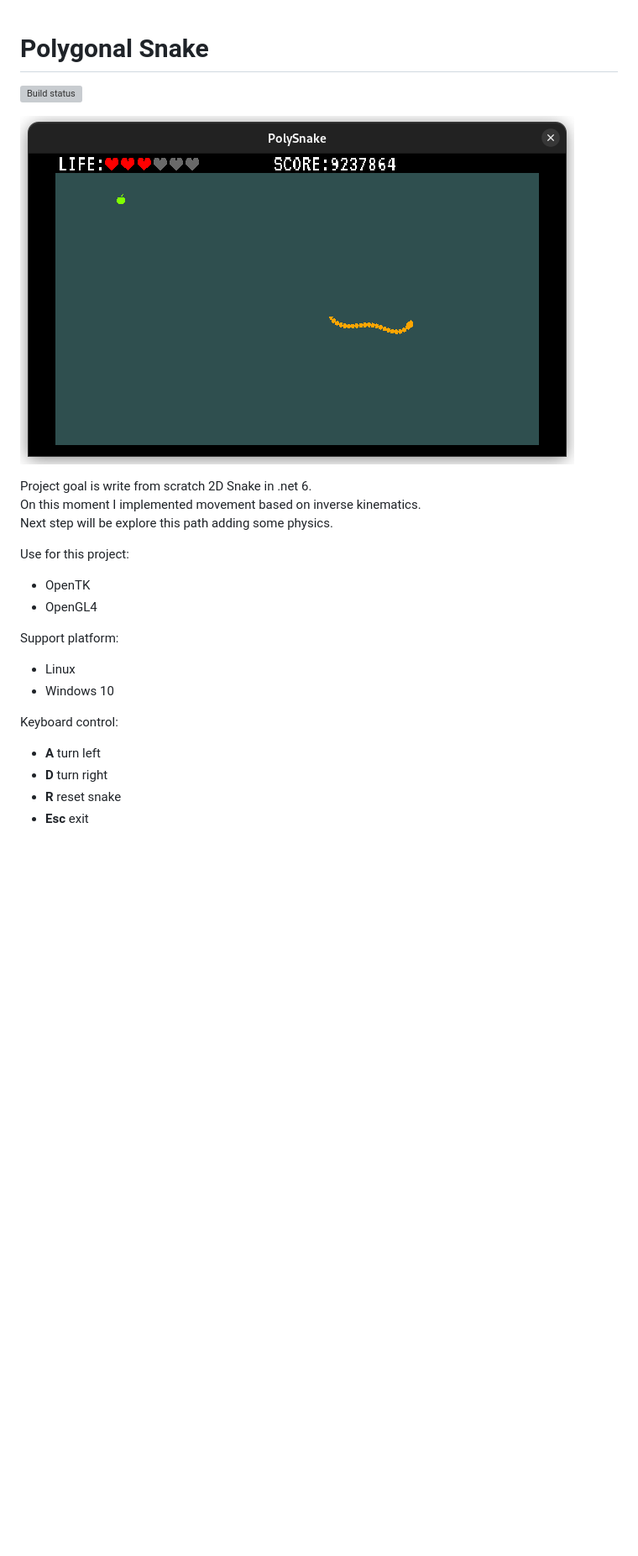
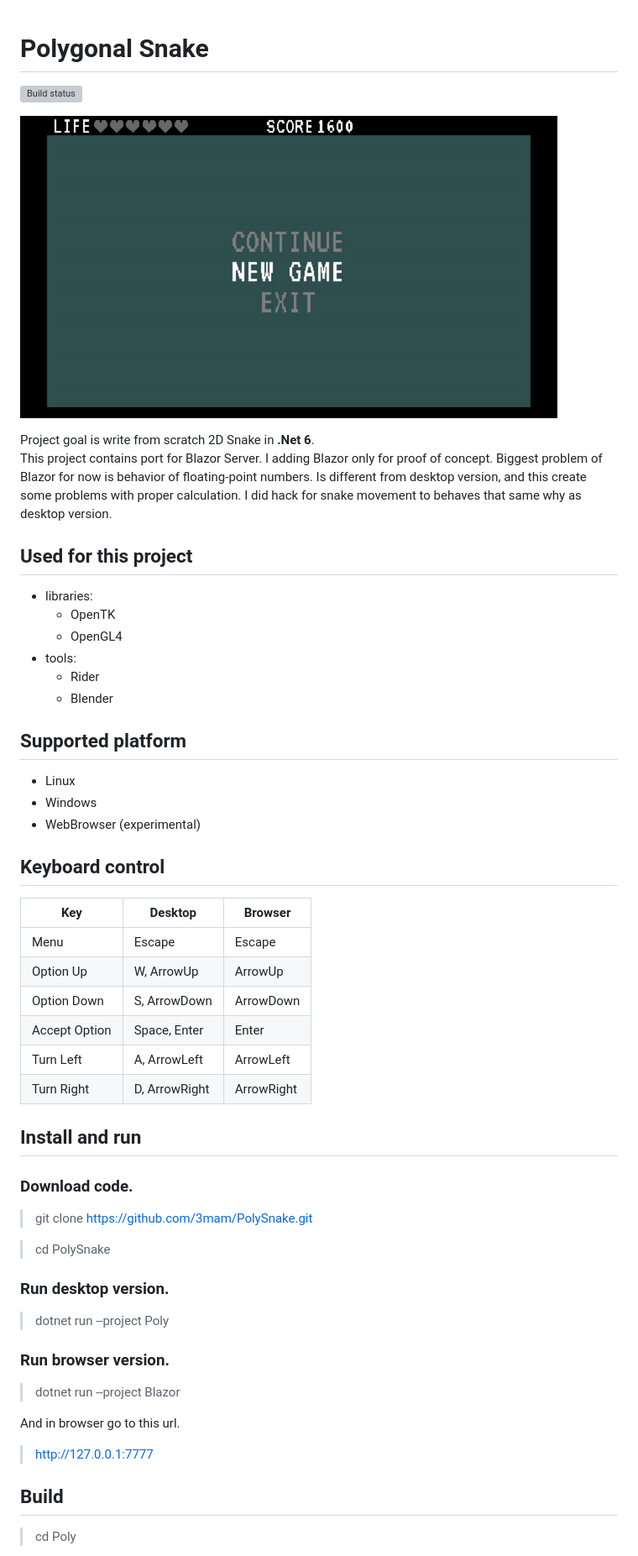
Before and after one commit to 3mam/PolySnake, a Markdown page: README.md, the part around the change printed below. Shown: that part at 84% size. Rendered like a GitHub page; pictures changed too: Assets/output.gif (added), Assets/screenshot.png (deleted); blank space fills up the shorter version; grey boxes are pictures that could not be loaded.

```diff
--- a/README.md
+++ b/README.md
@@ -1,22 +1,60 @@
 # Polygonal Snake
+
 [![Build status](https://ci.appveyor.com/api/projects/status/915bg3kbrnb9csoc?svg=true)](https://ci.appveyor.com/project/3mam/polysnake)
 
-![Snake Screenshot](Assets/screenshot.png)
+![Snake Screenshot](Assets/output.gif)
 
-Project goal is write from scratch 2D Snake in .net 6.<br>
-On this moment I implemented movement based on inverse kinematics. <br>
-Next step will be explore this path adding some physics.
+Project goal is write from scratch 2D Snake in **.Net 6**.<br>
+This project contains port for Blazor Server.
+I adding Blazor only for proof of concept.
+Biggest problem of Blazor for now is behavior of floating-point numbers. Is different from desktop version, and
+this create some problems with proper calculation.
+I did hack for snake movement to behaves that same why as
+desktop version.
 
-Use for this project:
-- OpenTK
-- OpenGL4
 
-Support platform:
+## Used for this project
+
+- libraries:
+    - OpenTK
+    - OpenGL4
+- tools:
+    - Rider
+    - Blender
+
+## Supported platform
+
 - Linux
-- Windows 10
+- Windows
+- WebBrowser (experimental)
 
-Keyboard control:
-- **A** turn left
-- **D** turn right
-- **R** reset snake
-- **Esc** exit
+## Keyboard control
+
+| Key           | Desktop      |Browser|
+|---------------|--------------|---|
+| Menu          | Escape       | Escape|
+| Option Up     | W, ArrowUp   | ArrowUp|
+| Option Down   | S, ArrowDown | ArrowDown|
+| Accept Option | Space, Enter | Enter|
+| Turn Left     | A, ArrowLeft| ArrowLeft|
+|  Turn Right   | D, ArrowRight| ArrowRight|
+
+## Install and run
+
+### Download code.
+> git clone https://github.com/3mam/PolySnake.git
+
+> cd PolySnake
+
+### Run desktop version.
+> dotnet run --project Poly
+
+### Run browser version.
+> dotnet run --project Blazor
+
+And in browser go to this url.
+> http://127.0.0.1:7777
+
+## Build
+> cd Poly
+
```
Also changed, not shown: other parts of README.md (+8 -0 lines).
